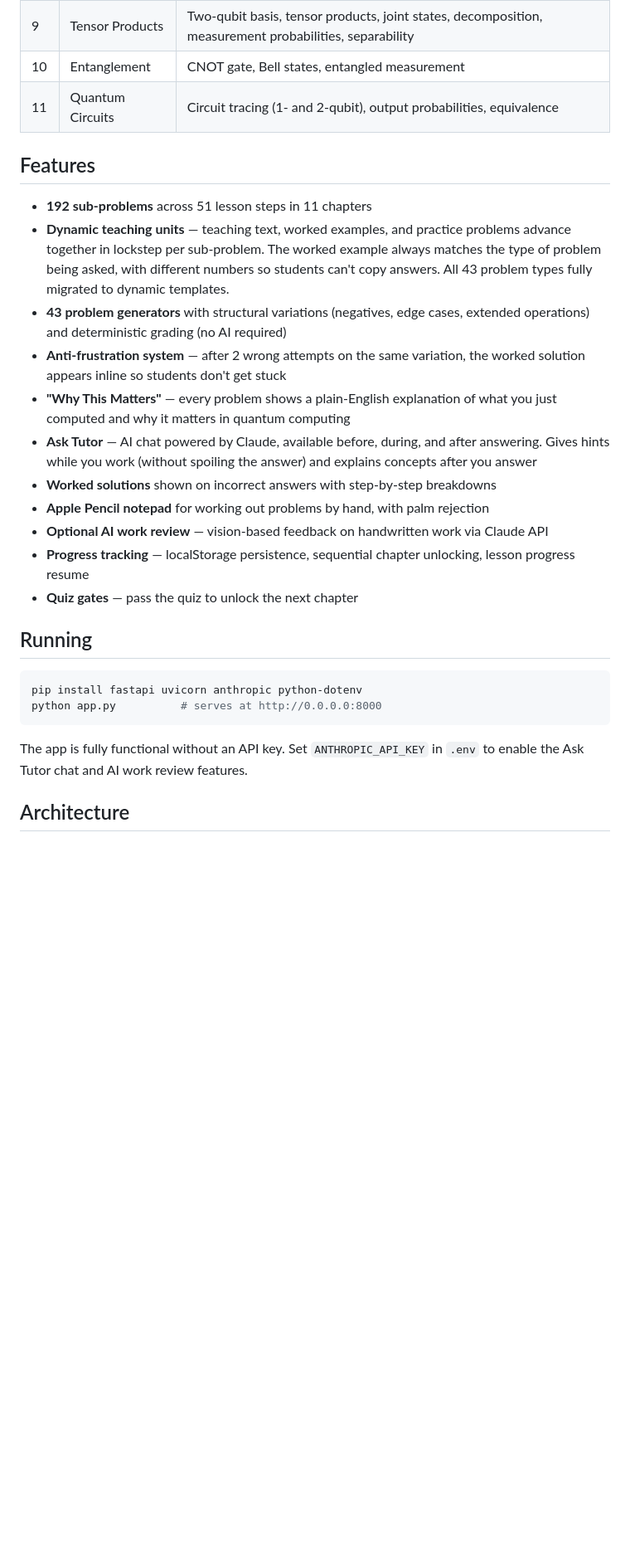
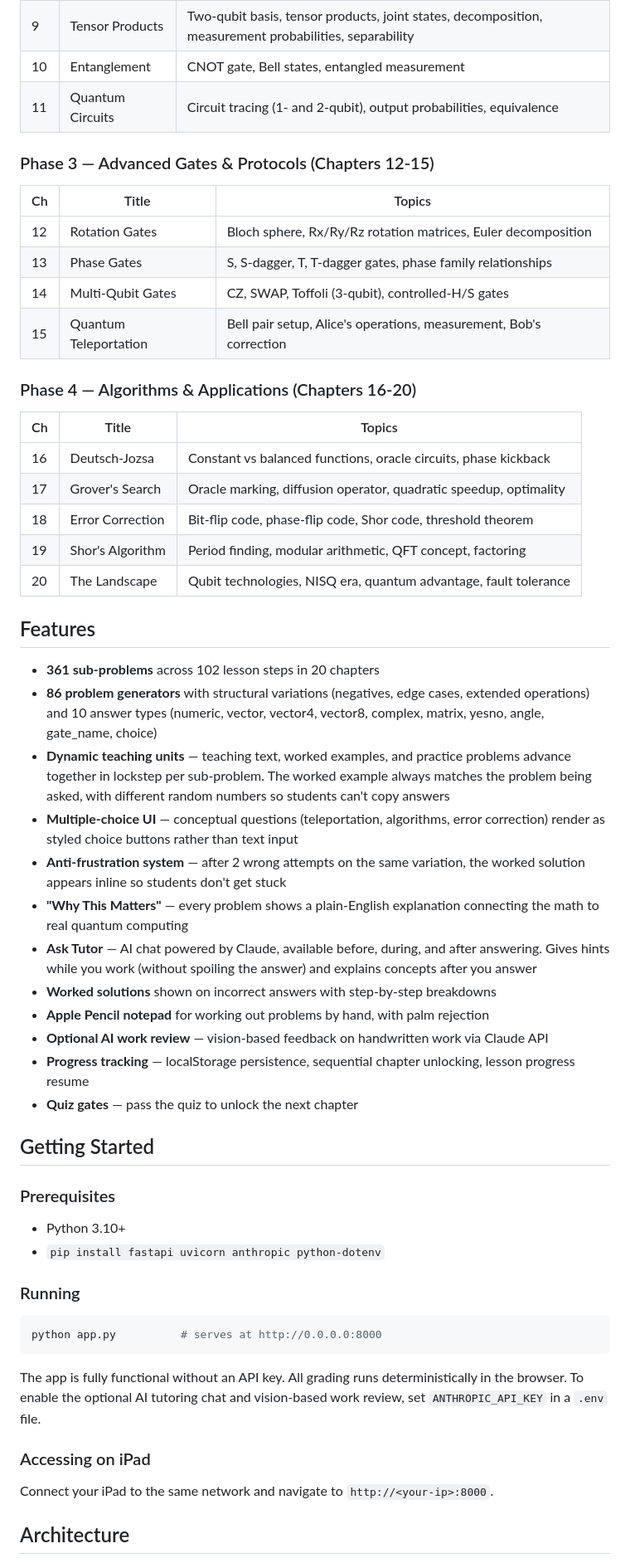
Before and after one commit to teddygcodes/quantumlearning-, a Markdown page: README.md, the part around one of its changes. Shown at 83% size. Drawn GitHub-style; blank space fills up the shorter version.

````diff
--- a/README.md
+++ b/README.md
@@ -23,13 +25,33 @@ A Duolingo-style quantum computing learning app built for iPad with Apple Pencil
 | 10 | Entanglement | CNOT gate, Bell states, entangled measurement |
 | 11 | Quantum Circuits | Circuit tracing (1- and 2-qubit), output probabilities, equivalence |
 
+### Phase 3 — Advanced Gates & Protocols (Chapters 12-15)
+
+| Ch | Title | Topics |
+|----|-------|--------|
+| 12 | Rotation Gates | Bloch sphere, Rx/Ry/Rz rotation matrices, Euler decomposition |
+| 13 | Phase Gates | S, S-dagger, T, T-dagger gates, phase family relationships |
+| 14 | Multi-Qubit Gates | CZ, SWAP, Toffoli (3-qubit), controlled-H/S gates |
+| 15 | Quantum Teleportation | Bell pair setup, Alice's operations, measurement, Bob's correction |
+
+### Phase 4 — Algorithms & Applications (Chapters 16-20)
+
+| Ch | Title | Topics |
+|----|-------|--------|
+| 16 | Deutsch-Jozsa | Constant vs balanced functions, oracle circuits, phase kickback |
+| 17 | Grover's Search | Oracle marking, diffusion operator, quadratic speedup, optimality |
+| 18 | Error Correction | Bit-flip code, phase-flip code, Shor code, threshold theorem |
+| 19 | Shor's Algorithm | Period finding, modular arithmetic, QFT concept, factoring |
+| 20 | The Landscape | Qubit technologies, NISQ era, quantum advantage, fault tolerance |
+
 ## Features
 
-- **192 sub-problems** across 51 lesson steps in 11 chapters
-- **Dynamic teaching units** — teaching text, worked examples, and practice problems advance together in lockstep per sub-problem. The worked example always matches the type of problem being asked, with different numbers so students can't copy answers. All 43 problem types fully migrated to dynamic templates.
-- **43 problem generators** with structural variations (negatives, edge cases, extended operations) and deterministic grading (no AI required)
+- **361 sub-problems** across 102 lesson steps in 20 chapters
+- **86 problem generators** with structural variations (negatives, edge cases, extended operations) and 10 answer types (numeric, vector, vector4, vector8, complex, matrix, yesno, angle, gate_name, choice)
+- **Dynamic teaching units** — teaching text, worked examples, and practice problems advance together in lockstep per sub-problem. The worked example always matches the problem being asked, with different random numbers so students can't copy answers
+- **Multiple-choice UI** — conceptual questions (teleportation, algorithms, error correction) render as styled choice buttons rather than text input
 - **Anti-frustration system** — after 2 wrong attempts on the same variation, the worked solution appears inline so students don't get stuck
-- **"Why This Matters"** — every problem shows a plain-English explanation of what you just computed and why it matters in quantum computing
+- **"Why This Matters"** — every problem shows a plain-English explanation connecting the math to real quantum computing
 - **Ask Tutor** — AI chat powered by Claude, available before, during, and after answering. Gives hints while you work (without spoiling the answer) and explains concepts after you answer
 - **Worked solutions** shown on incorrect answers with step-by-step breakdowns
 - **Apple Pencil notepad** for working out problems by hand, with palm rejection
@@ -37,14 +59,24 @@ A Duolingo-style quantum computing learning app built for iPad with Apple Pencil
 - **Progress tracking** — localStorage persistence, sequential chapter unlocking, lesson progress resume
 - **Quiz gates** — pass the quiz to unlock the next chapter
 
-## Running
+## Getting Started
+
+### Prerequisites
+
+- Python 3.10+
+- `pip install fastapi uvicorn anthropic python-dotenv`
+
+### Running
 
 ```bash
-pip install fastapi uvicorn anthropic python-dotenv
 python app.py          # serves at http://0.0.0.0:8000
 ```
 
-The app is fully functional without an API key. Set `ANTHROPIC_API_KEY` in `.env` to enable the Ask Tutor chat and AI work review features.
+The app is fully functional without an API key. All grading runs deterministically in the browser. To enable the optional AI tutoring chat and vision-based work review, set `ANTHROPIC_API_KEY` in a `.env` file.
+
+### Accessing on iPad
+
+Connect your iPad to the same network and navigate to `http://<your-ip>:8000`.
 
 ## Architecture
 
````
Also changed, not shown: other parts of README.md (+52 -25 lines), CLAUDE.md (+31 -20 lines).
